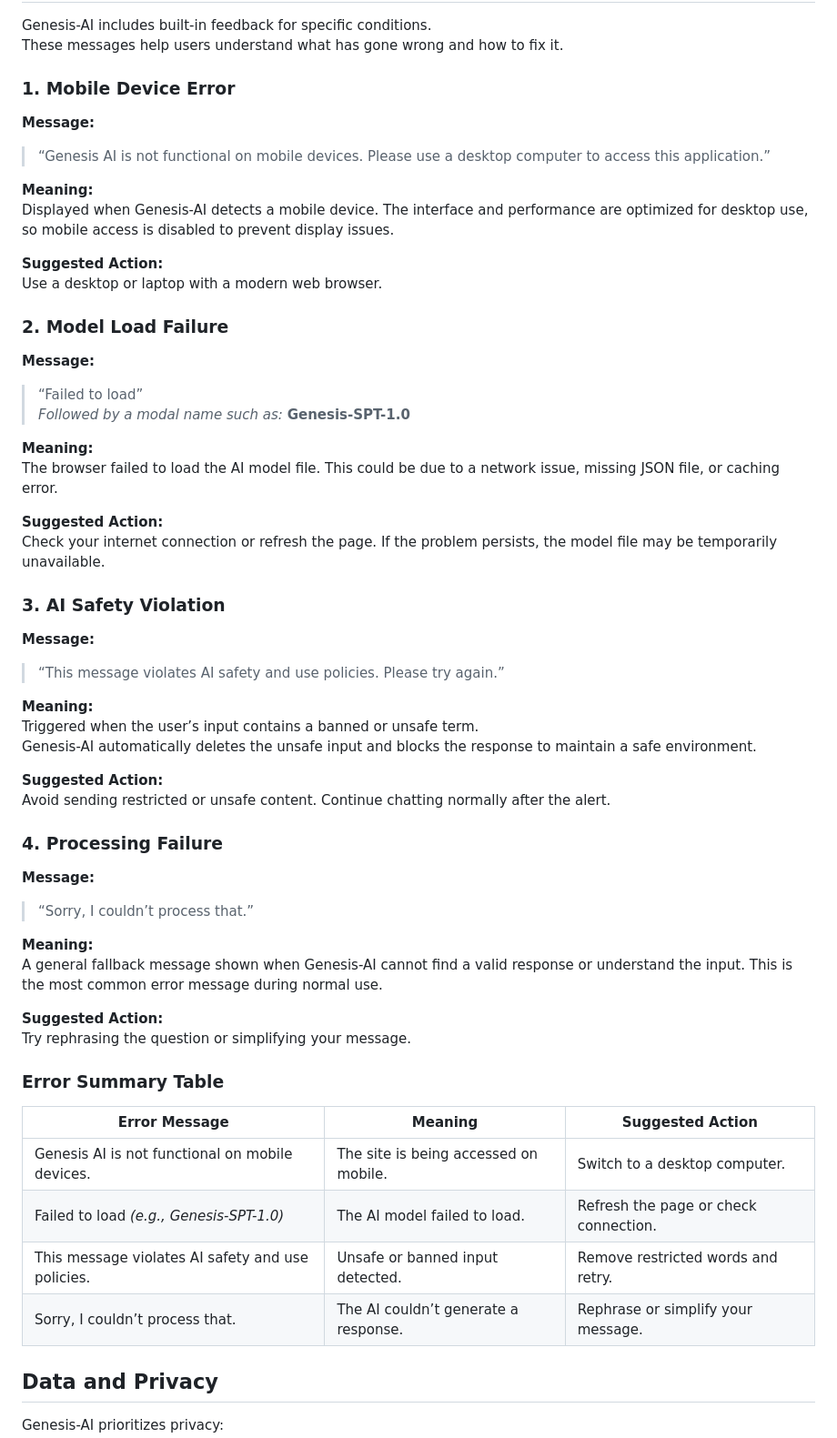
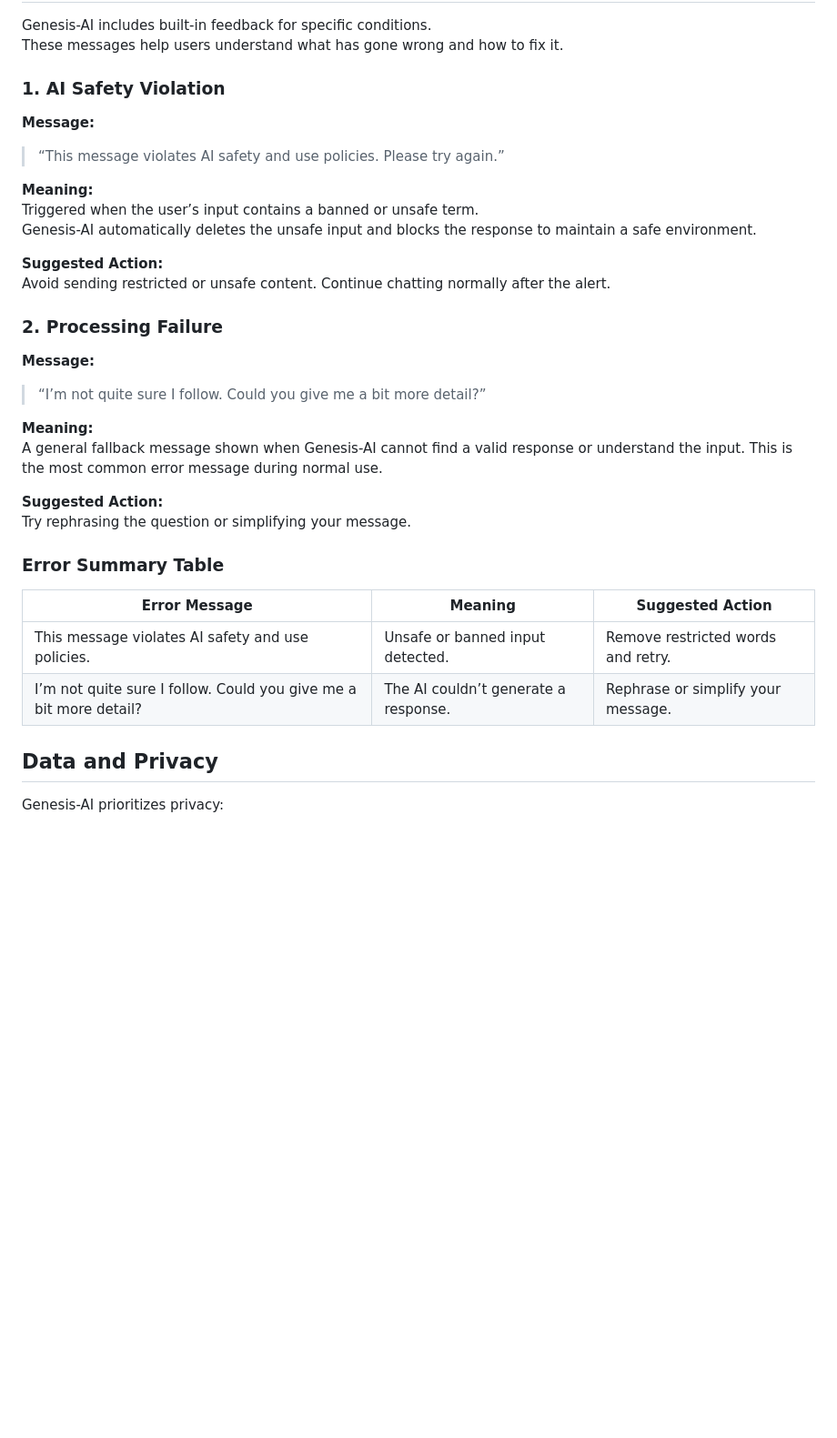
Before and after one commit to XPDevs/Genesis-AI, a Markdown page: README.md, the part around one of its changes. Shown at 91% size. GitHub-like rendering; blank space fills up the shorter version.

```diff
--- a/README.md
+++ b/README.md
@@ -103,28 +125,7 @@ This makes Genesis-AI easily expandable — developers can create new modals (su
 Genesis-AI includes built-in feedback for specific conditions.
 These messages help users understand what has gone wrong and how to fix it.
 
-### 1. Mobile Device Error
-**Message:**
-> “Genesis AI is not functional on mobile devices. Please use a desktop computer to access this application.”
-
-**Meaning:**
-Displayed when Genesis-AI detects a mobile device. The interface and performance are optimized for desktop use, so mobile access is disabled to prevent display issues.
-
-**Suggested Action:**
-Use a desktop or laptop with a modern web browser.
-
-### 2. Model Load Failure
-**Message:**
-> “Failed to load”
-> *Followed by a modal name such as:* **Genesis-SPT-1.0**
-
-**Meaning:**
-The browser failed to load the AI model file. This could be due to a network issue, missing JSON file, or caching error.
-
-**Suggested Action:**
-Check your internet connection or refresh the page. If the problem persists, the model file may be temporarily unavailable.
-
-### 3. AI Safety Violation
+### 1. AI Safety Violation
 **Message:**
 > “This message violates AI safety and use policies. Please try again.”
 
@@ -135,9 +136,9 @@ Genesis-AI automatically deletes the unsafe input and blocks the response to mai
 **Suggested Action:**
 Avoid sending restricted or unsafe content. Continue chatting normally after the alert.
 
-### 4. Processing Failure
+### 2. Processing Failure
 **Message:**
-> “Sorry, I couldn’t process that.”
+> “I’m not quite sure I follow. Could you give me a bit more detail?”
 
 **Meaning:**
 A general fallback message shown when Genesis-AI cannot find a valid response or understand the input. This is the most common error message during normal use.
@@ -149,10 +150,8 @@ Try rephrasing the question or simplifying your message.
 
 | Error Message | Meaning | Suggested Action |
 |----------------|----------|------------------|
-| Genesis AI is not functional on mobile devices. | The site is being accessed on mobile. | Switch to a desktop computer. |
-| Failed to load *(e.g., Genesis-SPT-1.0)* | The AI model failed to load. | Refresh the page or check connection. |
 | This message violates AI safety and use policies. | Unsafe or banned input detected. | Remove restricted words and retry. |
-| Sorry, I couldn’t process that. | The AI couldn’t generate a response. | Rephrase or simplify your message. |
+| I’m not quite sure I follow. Could you give me a bit more detail? | The AI couldn’t generate a response. | Rephrase or simplify your message. |
 
 ## Data and Privacy
 Genesis-AI prioritizes privacy:
```
Also changed, not shown: other parts of README.md (+43 -21 lines).
